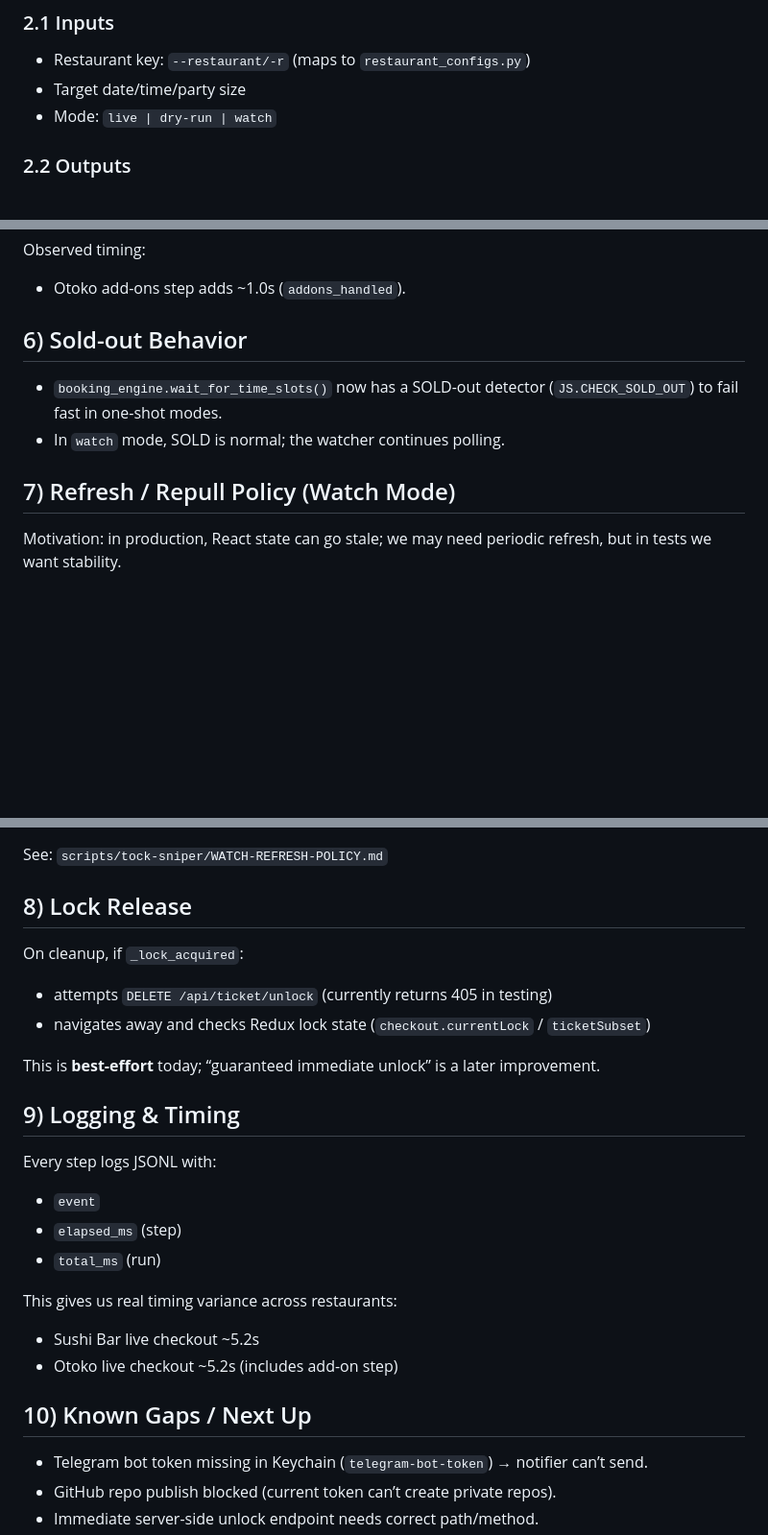
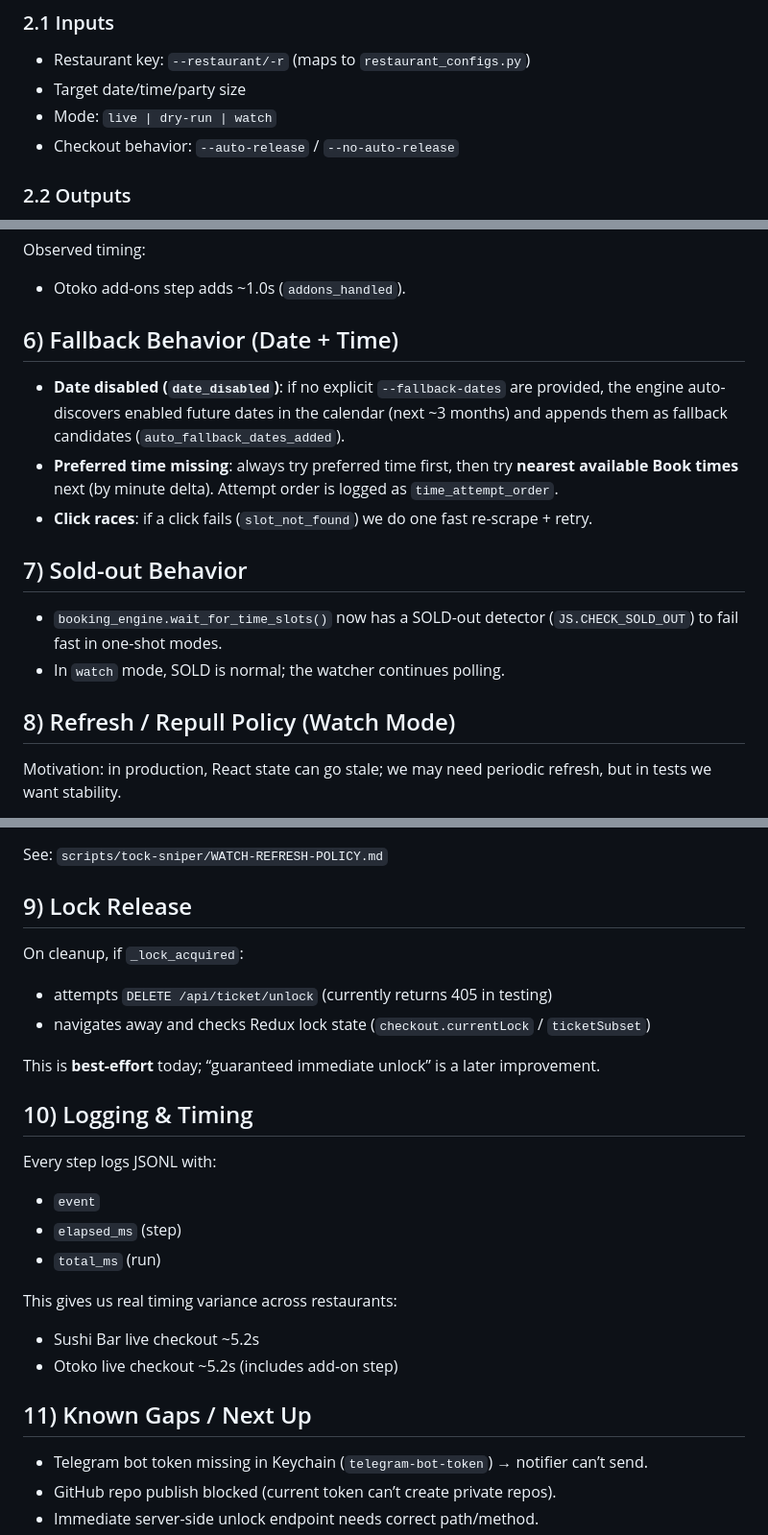
Before and after one commit to jarvis-aux/jarvis-dashboard, a Markdown page: docs/tock-booker-architecture.md, 3 parts joined by grey strips. Shown at 96% size. GitHub-like rendering; blank space fills up the shorter version.

```diff
--- a/docs/tock-booker-architecture.md
+++ b/docs/tock-booker-architecture.md
@@ -35,6 +35,7 @@ Source directory: `scripts/tock-sniper/`
 - Restaurant key: `--restaurant/-r` (maps to `restaurant_configs.py`)
 - Target date/time/party size
 - Mode: `live | dry-run | watch`
+- Checkout behavior: `--auto-release` / `--no-auto-release`
 
 ### 2.2 Outputs
 
@@ -127,12 +128,18 @@ Current strategy:
 Observed timing:
 - Otoko add-ons step adds ~1.0s (`addons_handled`).
 
-## 6) Sold-out Behavior
+## 6) Fallback Behavior (Date + Time)
+
+- **Date disabled (`date_disabled`)**: if no explicit `--fallback-dates` are provided, the engine auto-discovers enabled future dates in the calendar (next ~3 months) and appends them as fallback candidates (`auto_fallback_dates_added`).
+- **Preferred time missing**: always try preferred time first, then try **nearest available Book times** next (by minute delta). Attempt order is logged as `time_attempt_order`.
+- **Click races**: if a click fails (`slot_not_found`) we do one fast re-scrape + retry.
+
+## 7) Sold-out Behavior
 
 - `booking_engine.wait_for_time_slots()` now has a SOLD-out detector (`JS.CHECK_SOLD_OUT`) to fail fast in one-shot modes.
 - In `watch` mode, SOLD is normal; the watcher continues polling.
 
-## 7) Refresh / Repull Policy (Watch Mode)
+## 8) Refresh / Repull Policy (Watch Mode)
 
 Motivation: in production, React state can go stale; we may need periodic refresh, but in tests we want stability.
 
@@ -148,7 +155,7 @@ Rules:
 
 See: `scripts/tock-sniper/WATCH-REFRESH-POLICY.md`
 
-## 8) Lock Release
+## 9) Lock Release
 
 On cleanup, if `_lock_acquired`:
 - attempts `DELETE /api/ticket/unlock` (currently returns 405 in testing)
@@ -156,7 +163,7 @@ On cleanup, if `_lock_acquired`:
 
 This is **best-effort** today; “guaranteed immediate unlock” is a later improvement.
 
-## 9) Logging & Timing
+## 10) Logging & Timing
 
 Every step logs JSONL with:
 - `event`
@@ -167,7 +174,7 @@ This gives us real timing variance across restaurants:
 - Sushi Bar live checkout ~5.2s
 - Otoko live checkout ~5.2s (includes add-on step)
 
-## 10) Known Gaps / Next Up
+## 11) Known Gaps / Next Up
 
 - Telegram bot token missing in Keychain (`telegram-bot-token`) → notifier can’t send.
 - GitHub repo publish blocked (current token can’t create private repos).
```
Also changed, not shown: docs/tock-booker-prd.md (+19 -8 lines), docs/tock-sniper-todos.md (+5 -4 lines).
